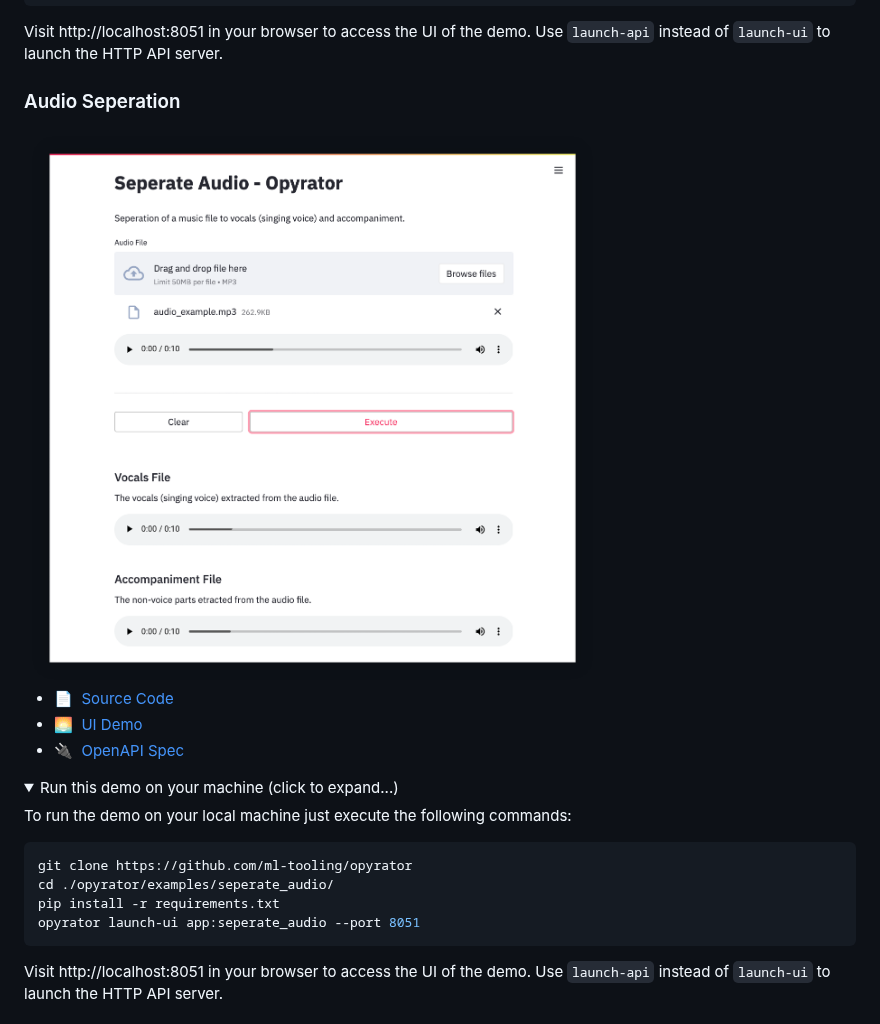
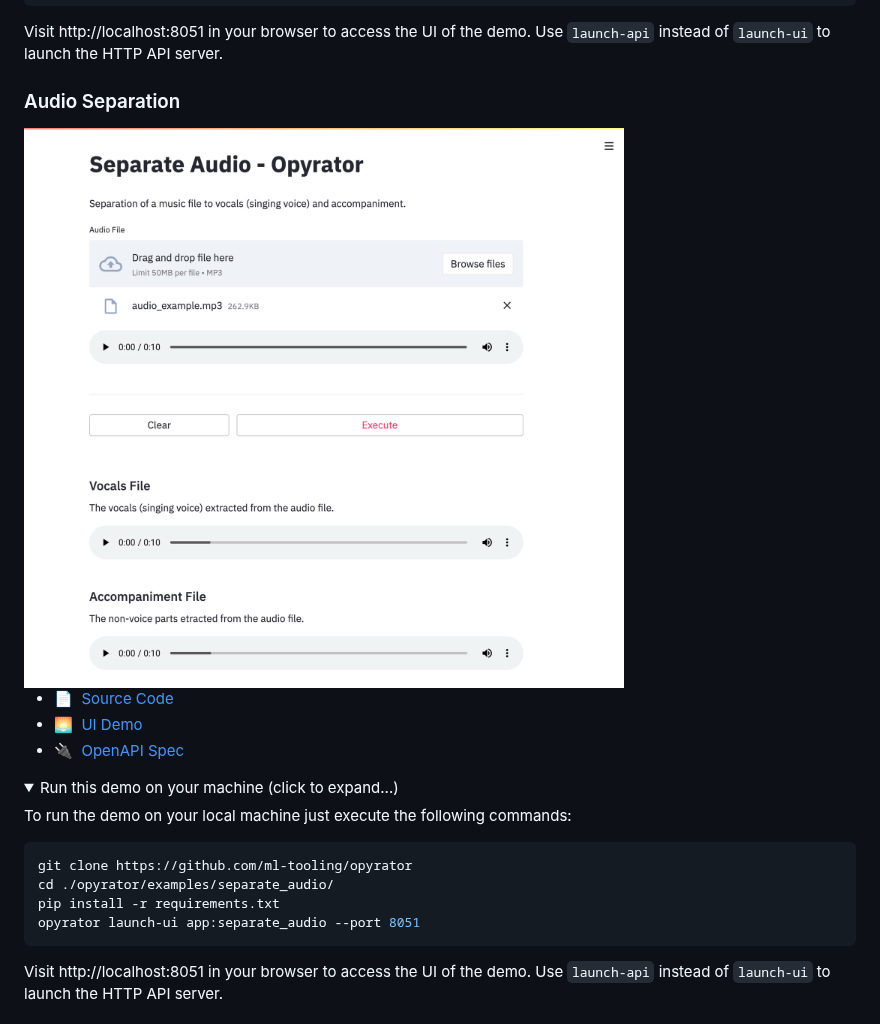
Before and after one commit to ml-tooling/opyrator, a Markdown page: README.md, the part around one of its changes. Rendered like a GitHub page; pictures changed too: docs/images/audio-separation-demo.png (added); folded sections open.

Commit message:
Fix typo: seperate -> separate (#20)
* Fix typo: seperate -> separate

````diff
--- a/README.md
+++ b/README.md
@@ -237,7 +237,7 @@ Visit http://localhost:8051 in your browser to access the UI of the demo. Use `l
 
 </details>
 
-### Audio Seperation
+### Audio Separation
 
-<img style="width: 100%" src="https://raw.githubusercontent.com/ml-tooling/opyrator/main/docs/images/audio-seperation-demo.png"/>
+<img style="width: 100%" src="https://raw.githubusercontent.com/ml-tooling/opyrator/main/docs/images/audio-separation-demo.png"/>
 
@@ -252,9 +252,9 @@ To run the demo on your local machine just execute the following commands:
 
 ```bash
 git clone https://github.com/ml-tooling/opyrator
-cd ./opyrator/examples/seperate_audio/
+cd ./opyrator/examples/separate_audio/
 pip install -r requirements.txt
-opyrator launch-ui app:seperate_audio --port 8051
+opyrator launch-ui app:separate_audio --port 8051
 ```
 
 Visit http://localhost:8051 in your browser to access the UI of the demo. Use `launch-api` instead of `launch-ui` to launch the HTTP API server.
````
Also changed, not shown: other parts of README.md (+2 -2 lines), 6 other files.
